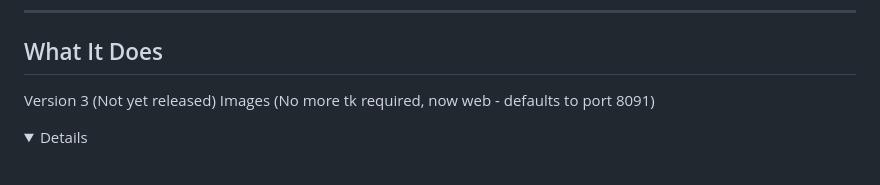
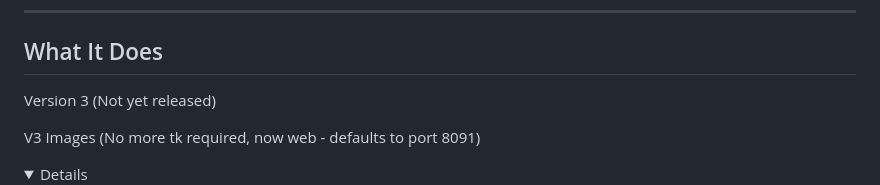
Before and after one commit to Partakithware/LocalNet, a Markdown page: README.md, the part around the change. Rendered like a GitHub page; folded sections open; blank space fills up the shorter version.

```diff
--- a/README.md
+++ b/README.md
@@ -13,7 +13,9 @@ Replaces a collection of shell scripts with a single desktop app. No browser req
 
 ## What It Does
 
-Version 3 (Not yet released) Images (No more tk required, now web - defaults to port 8091)
+Version 3 (Not yet released)
+
+V3 Images (No more tk required, now web - defaults to port 8091)
 <details>
 <img src="./ver3img/1.png"/>
 <img src="./ver3img/2.png"/>
```
